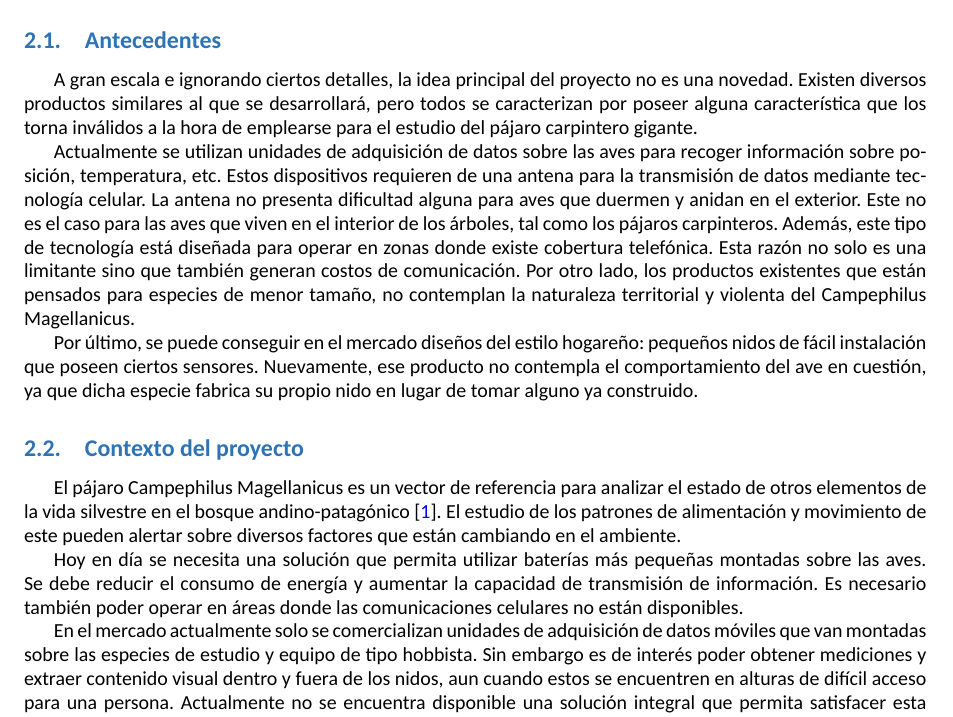
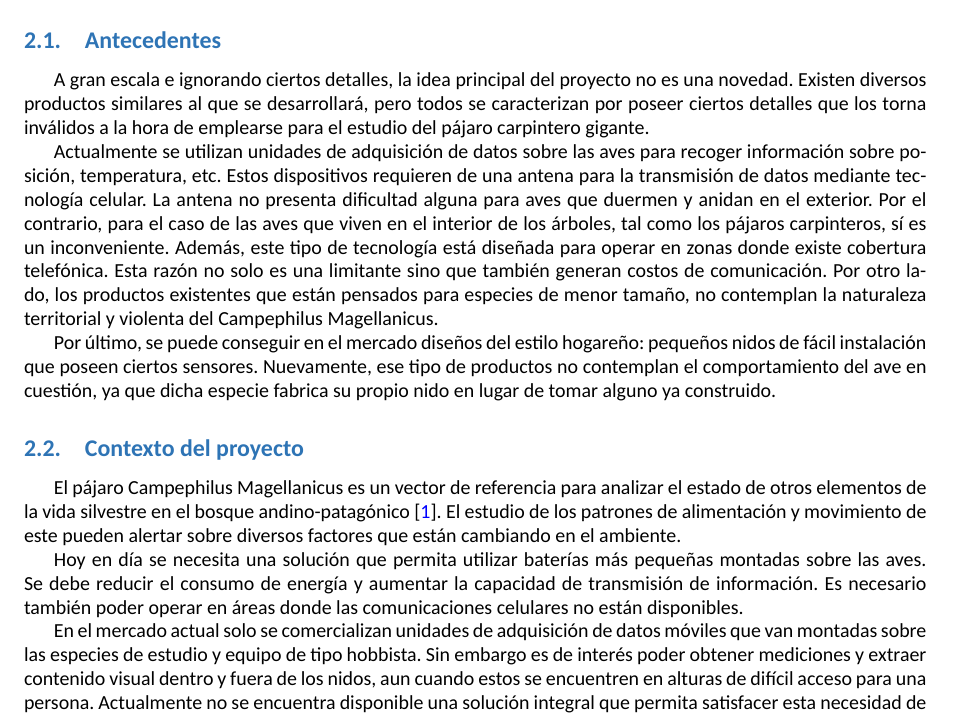
Before and after one commit to tlondero/Dise-o, a LaTeX document (Informe/Informe/Informe.tex, which reads Informe/Introduccion/Introduccion.tex): part of page 5 of 16, cut so that both start at the same text. Compiled offline with XeLaTeX; a missing font is replaced by an installed copy or a similar font.

Commit message:
Update Introduccion.tex

```diff
--- a/Informe/Introduccion/Introduccion.tex
+++ b/Informe/Introduccion/Introduccion.tex
@@ -4,11 +4,11 @@
 
 \Subsection{Antecedentes}
 
-A gran escala e ignorando ciertos detalles, la idea principal del proyecto no es una novedad. Existen diversos productos similares al que se desarrollará, pero todos se caracterizan por poseer alguna característica que los torna inválidos a la hora de emplearse para el estudio del pájaro carpintero gigante.
+A gran escala e ignorando ciertos detalles, la idea principal del proyecto no es una novedad. Existen diversos productos similares al que se desarrollará, pero todos se caracterizan por poseer ciertos detalles que los torna inválidos a la hora de emplearse para el estudio del pájaro carpintero gigante.
 
-Actualmente se utilizan unidades de adquisición de datos sobre las aves para recoger información sobre posición, temperatura, etc. Estos dispositivos requieren de una antena para la transmisión de datos mediante tecnología celular. La antena no presenta dificultad alguna para aves que duermen y anidan en el exterior. Este no es el caso para las aves que viven en el interior de los árboles, tal como los pájaros carpinteros. Además, este tipo de tecnología está diseñada para operar en zonas donde existe cobertura telefónica. Esta razón no solo es una limitante sino que también generan costos de comunicación. Por otro lado, los productos existentes que están pensados para especies de menor tamaño, no contemplan la naturaleza territorial y violenta del Campephilus Magellanicus.
+Actualmente se utilizan unidades de adquisición de datos sobre las aves para recoger información sobre posición, temperatura, etc. Estos dispositivos requieren de una antena para la transmisión de datos mediante tecnología celular. La antena no presenta dificultad alguna para aves que duermen y anidan en el exterior. Por el contrario, para el caso de las aves que viven en el interior de los árboles, tal como los pájaros carpinteros, sí es un inconveniente. Además, este tipo de tecnología está diseñada para operar en zonas donde existe cobertura telefónica. Esta razón no solo es una limitante sino que también generan costos de comunicación. Por otro lado, los productos existentes que están pensados para especies de menor tamaño, no contemplan la naturaleza territorial y violenta del Campephilus Magellanicus.
 
-Por último, se puede conseguir en el mercado diseños del estilo hogareño: pequeños nidos de fácil instalación que poseen ciertos sensores. Nuevamente, ese producto no contempla el comportamiento del ave en cuestión, ya que dicha especie fabrica su propio nido en lugar de tomar alguno ya construido.
+Por último, se puede conseguir en el mercado diseños del estilo hogareño: pequeños nidos de fácil instalación que poseen ciertos sensores. Nuevamente, ese tipo de productos no contemplan el comportamiento del ave en cuestión, ya que dicha especie fabrica su propio nido en lugar de tomar alguno ya construido.
 
 \Subsection{Contexto del proyecto}
 
@@ -16,6 +16,6 @@ El pájaro Campephilus Magellanicus es un vector de referencia para analizar el
 
 Hoy en día se necesita una solución que permita utilizar baterías más pequeñas montadas sobre las aves. Se debe reducir el consumo de energía y aumentar la capacidad de transmisión de información. Es necesario también poder operar en áreas donde las comunicaciones celulares no están disponibles.
 
-En el mercado actualmente solo se comercializan unidades de adquisición de datos móviles que van montadas sobre las especies de estudio y equipo de tipo hobbista. Sin embargo es de interés poder obtener mediciones y extraer contenido visual dentro y fuera de los nidos, aun cuando estos se encuentren en alturas de difícil acceso para una persona. Actualmente no se encuentra disponible una solución integral que permita satisfacer esta necesidad de poder captar esta información y distribuirla hacia los investigadores.
+En el mercado actual solo se comercializan unidades de adquisición de datos móviles que van montadas sobre las especies de estudio y equipo de tipo hobbista. Sin embargo es de interés poder obtener mediciones y extraer contenido visual dentro y fuera de los nidos, aun cuando estos se encuentren en alturas de difícil acceso para una persona. Actualmente no se encuentra disponible una solución integral que permita satisfacer esta necesidad de poder captar esta información y distribuirla hacia los investigadores.
 
 %\end{document}
```
